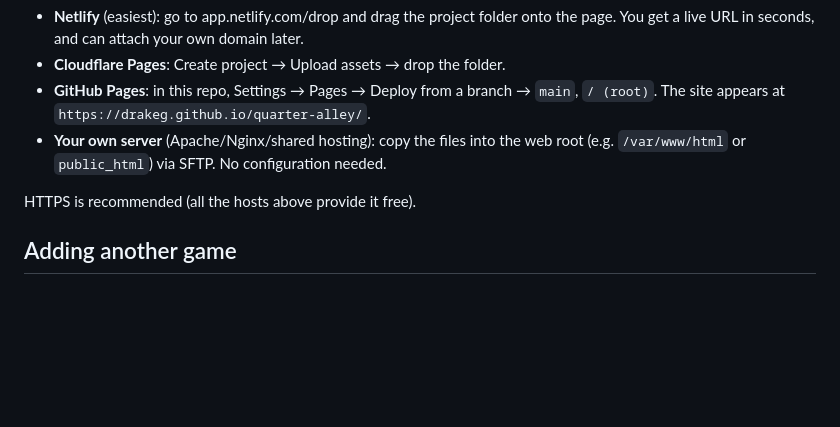
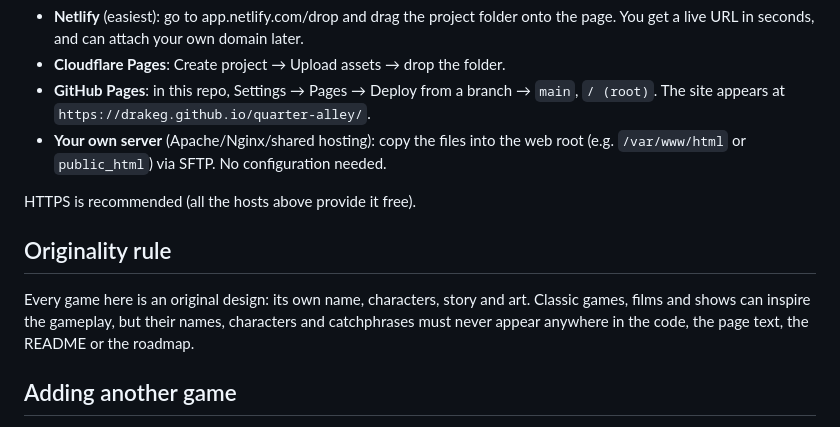
Before and after one commit to drakeg/quarter-alley, a Markdown page: README.md, the part around the change. GitHub-like rendering; blank space fills up the shorter version.

```diff
--- a/README.md
+++ b/README.md
@@ -68,6 +68,10 @@ Any static host works. Upload the **contents** of this folder as the site root.
 
 HTTPS is recommended (all the hosts above provide it free).
 
+## Originality rule
+
+Every game here is an original design: its own name, characters, story and art. Classic games, films and shows can inspire the gameplay, but their names, characters and catchphrases must never appear anywhere in the code, the page text, the README or the roadmap.
+
 ## Adding another game
 
 1. Create `games/<new-game>/index.html` (keep each game self-contained in its folder).
```
Also changed, not shown: TODO.md (+17 -17 lines).
